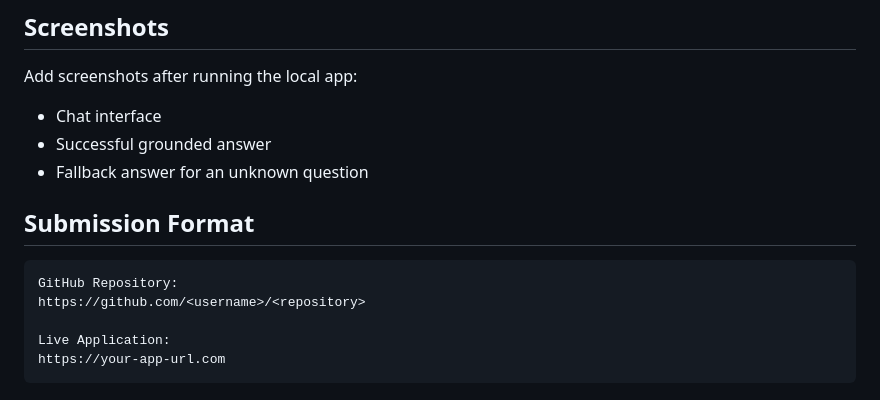
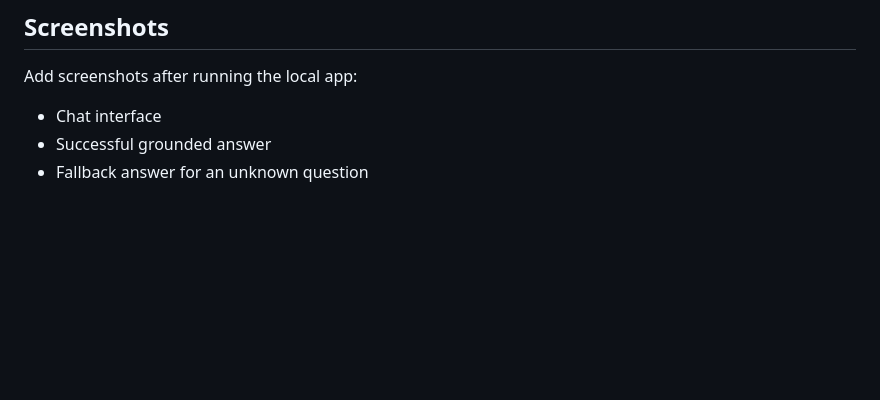
Before and after one commit to Bhanuprakash2580/Build-RAG-Chat--Assistant, a Markdown page: README.md, the part around the change. GitHub-like rendering; blank space fills up the shorter version.

````diff
--- a/README.md
+++ b/README.md
@@ -190,13 +190,3 @@ Add screenshots after running the local app:
 - Chat interface
 - Successful grounded answer
 - Fallback answer for an unknown question
-
-## Submission Format
-
-```text
-GitHub Repository:
-https://github.com/<username>/<repository>
-
-Live Application:
-https://your-app-url.com
-```
````
